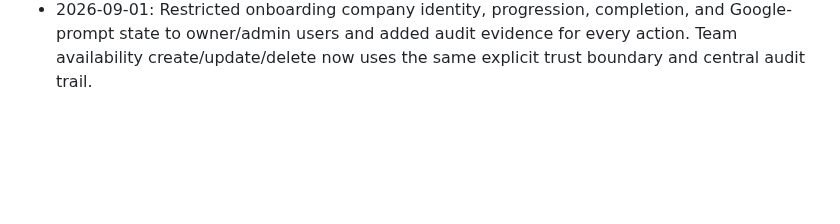
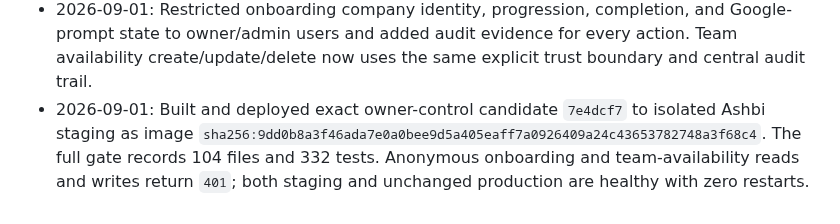
Before and after one commit to camster91/Arcan-Painting, a Markdown page: CONTRACTOR-OS-ROADMAP.md, the part around the change. GitHub-like rendering; blank space fills up the shorter version.

Commit message:
docs: record owner control staging evidence

```diff
--- a/CONTRACTOR-OS-ROADMAP.md
+++ b/CONTRACTOR-OS-ROADMAP.md
@@ -355,3 +355,7 @@ operations, and real external communications require explicit action-time approv
 - 2026-09-01: Restricted onboarding company identity, progression, completion, and Google-prompt
   state to owner/admin users and added audit evidence for every action. Team availability
   create/update/delete now uses the same explicit trust boundary and central audit trail.
+- 2026-09-01: Built and deployed exact owner-control candidate `7e4dcf7` to isolated Ashbi staging
+  as image `sha256:9dd0b8a3f46ada7e0a0bee9d5a405eaff7a0926409a24c43653782748a3f68c4`.
+  The full gate records 104 files and 332 tests. Anonymous onboarding and team-availability reads
+  and writes return `401`; both staging and unchanged production are healthy with zero restarts.
```
Also changed, not shown: STAGING-EVIDENCE.md (+10 -5 lines).
